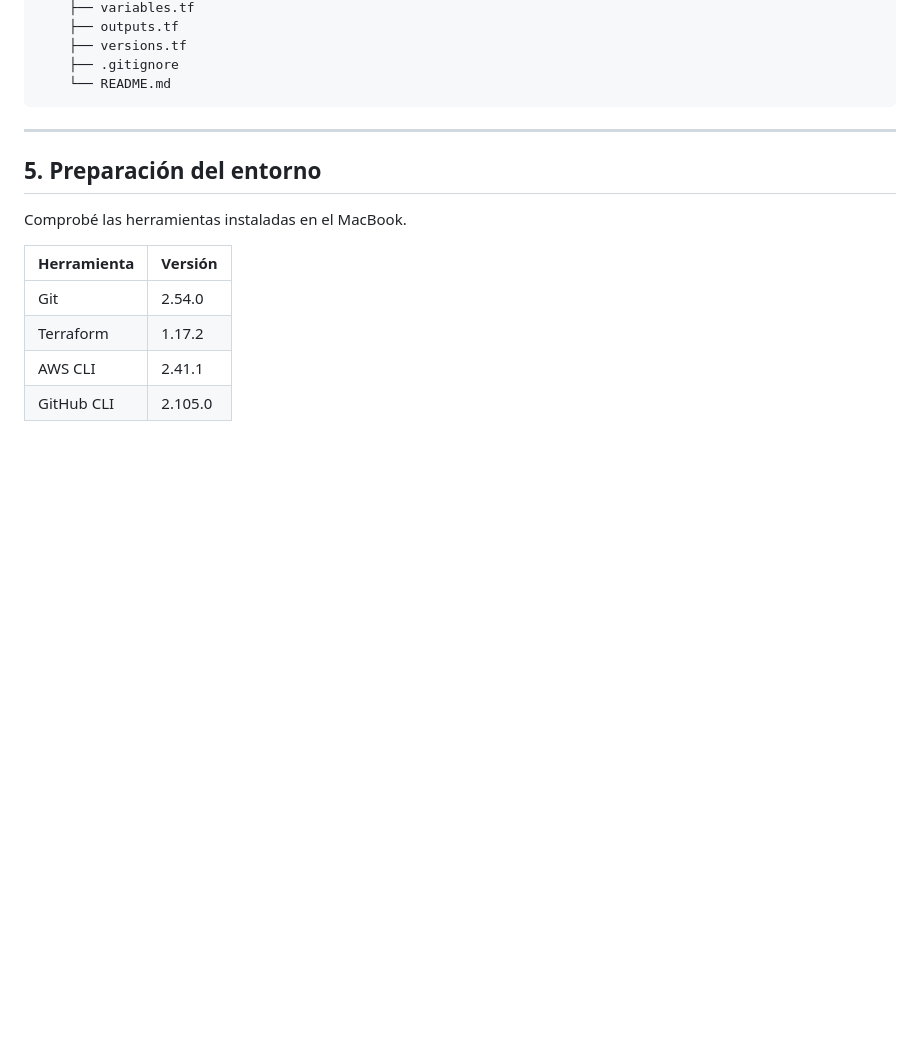
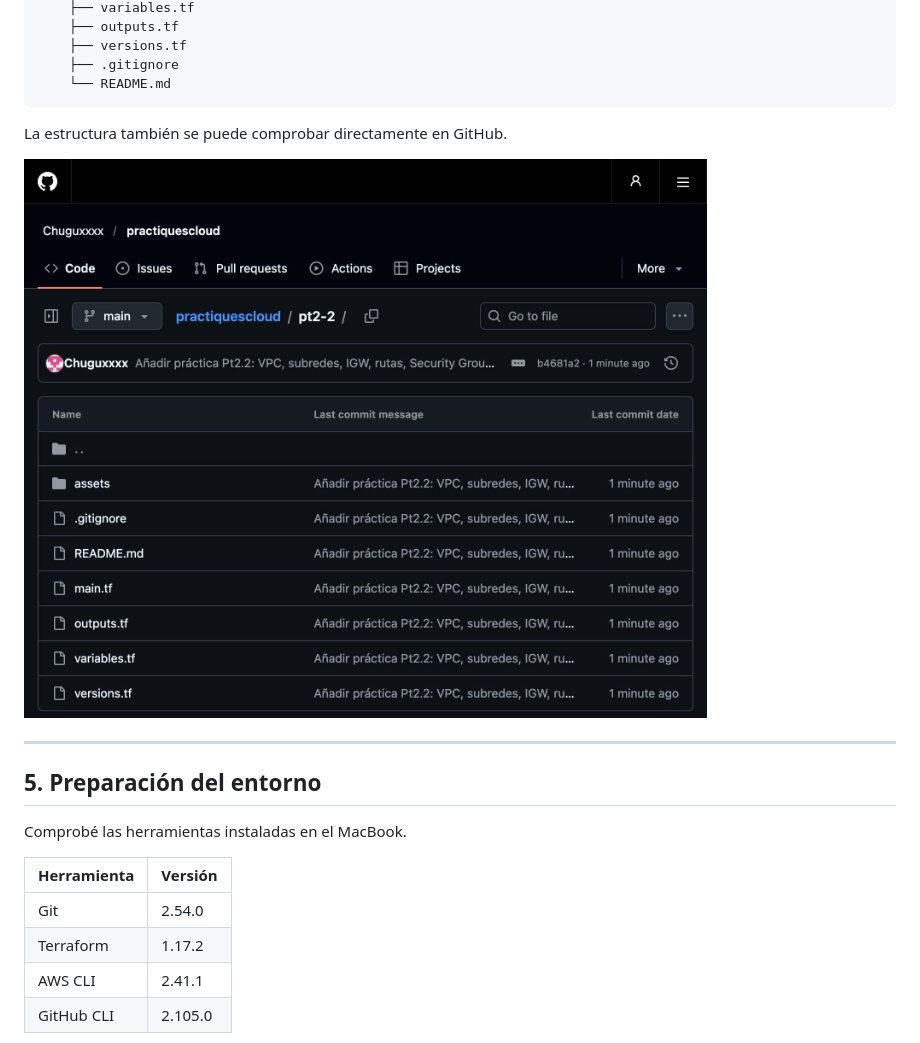
Before and after one commit to Chuguxxxx/practiquescloud, a Markdown page: pt2-2/README.md, the part around the change. Drawn GitHub-style; pictures changed too: pt2-2/assets/15-github.png (added); blank space fills up the shorter version.

Commit message:
Añadir captura de la estructura del repositorio al README

````diff
--- a/pt2-2/README.md
+++ b/pt2-2/README.md
@@ -87,6 +87,10 @@ practiquescloud/
     ├── .gitignore
     └── README.md
 ```
+
+La estructura también se puede comprobar directamente en GitHub.
+
+![Estructura de pt2-2 en GitHub](assets/15-github.png)
 
 ---
 
````
